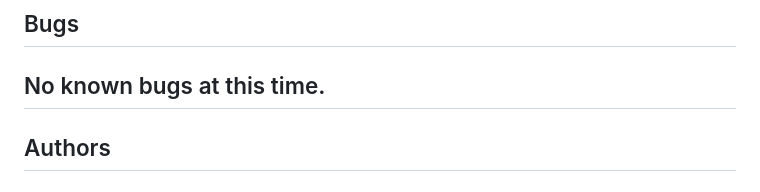
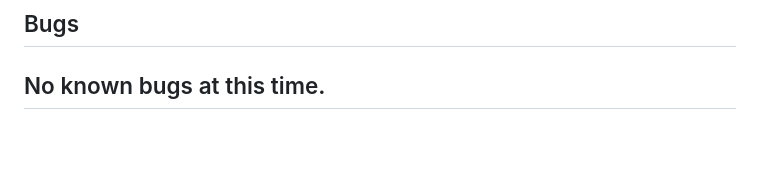
Before and after one commit to TheeKingZa/AirBnB_clone_v3, a Markdown page: README.md, the part around one of its changes. Rendered like a GitHub page; blank space fills up the shorter version.

```diff
--- a/README.md
+++ b/README.md
@@ -154,5 +154,5 @@ TestBaseModel class:
 No known bugs at this time.
 ---
 
-## Authors
+
 <div align="center">
```
Also changed, not shown: other parts of README.md (+4 -3 lines).
